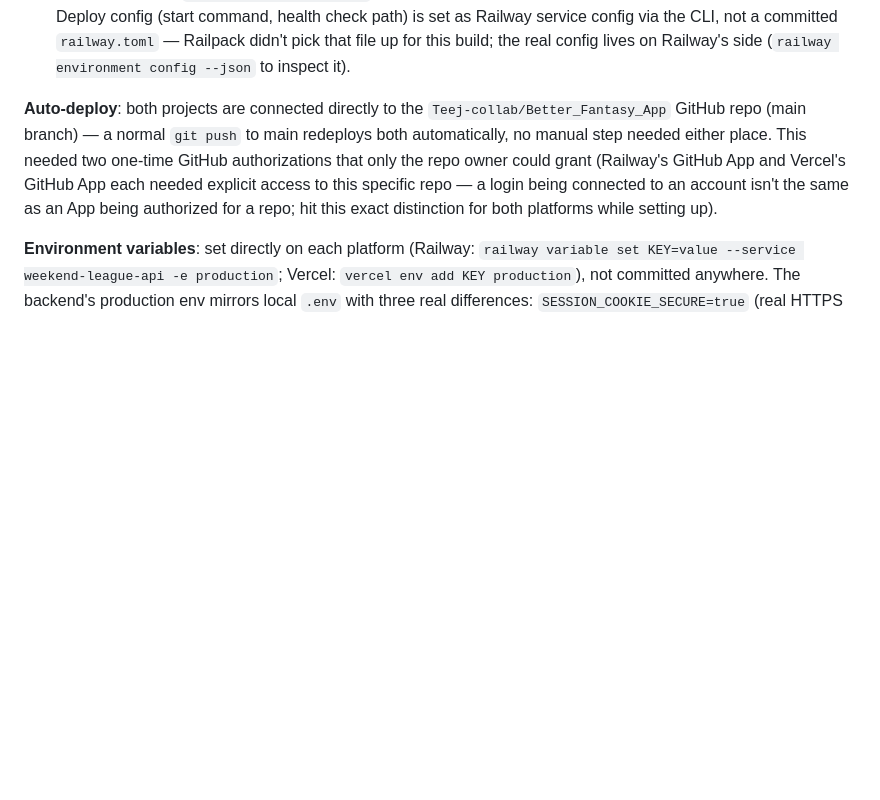
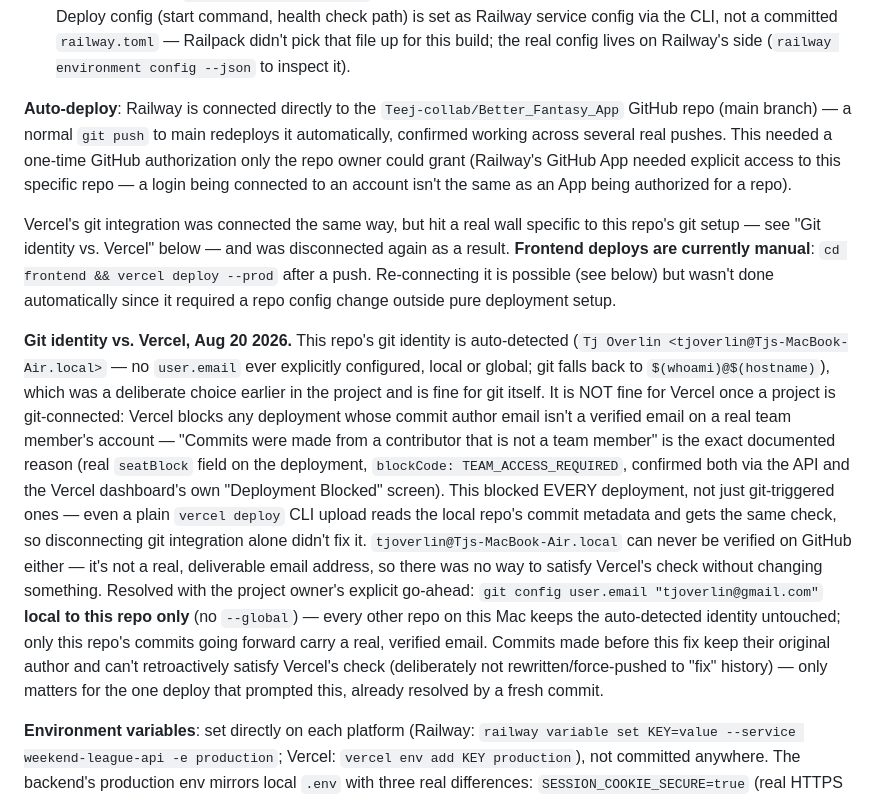
Before and after one commit to Teej-collab/Better_Fantasy_App, a Markdown page: DEVELOPMENT.md, the part around the change. Rendered like a GitHub page; blank space fills up the shorter version.

Commit message:
Document Vercel's git-author verification requirement
Real wall hit setting up frontend auto-deploy: Vercel blocks any
deployment (git-triggered or plain CLI) whose commit author email
isn't a verified email on a real team member's account. This repo's
auto-detected git identity (tjoverlin@Tjs-MacBook-Air.local) can never
satisfy that — it's not a real, deliverable address, so it can't be
verified on GitHub either. Fixed with explicit go-ahead: git config
user.email set local to this repo only (no --global), so every other
repo on this machine keeps the auto-detected identity untouched.

Co-Authored-By: Claude Sonnet 5 <noreply@anthropic.com>

```diff
--- a/DEVELOPMENT.md
+++ b/DEVELOPMENT.md
@@ -367,14 +367,46 @@ owner's explicit go-ahead, using each platform's free/hobby tier.
   pick that file up for this build; the real config lives on Railway's
   side (`railway environment config --json` to inspect it).
 
-**Auto-deploy**: both projects are connected directly to the
+**Auto-deploy**: Railway is connected directly to the
 `Teej-collab/Better_Fantasy_App` GitHub repo (main branch) — a normal
-`git push` to main redeploys both automatically, no manual step needed
-either place. This needed two one-time GitHub authorizations that only
-the repo owner could grant (Railway's GitHub App and Vercel's GitHub
-App each needed explicit access to this specific repo — a login being
-connected to an account isn't the same as an App being authorized for
-a repo; hit this exact distinction for both platforms while setting up).
+`git push` to main redeploys it automatically, confirmed working across
+several real pushes. This needed a one-time GitHub authorization only
+the repo owner could grant (Railway's GitHub App needed explicit access
+to this specific repo — a login being connected to an account isn't the
+same as an App being authorized for a repo).
+
+Vercel's git integration was connected the same way, but hit a real
+wall specific to this repo's git setup — see "Git identity vs. Vercel"
+below — and was disconnected again as a result. **Frontend deploys are
+currently manual**: `cd frontend && vercel deploy --prod` after a push.
+Re-connecting it is possible (see below) but wasn't done automatically
+since it required a repo config change outside pure deployment setup.
+
+**Git identity vs. Vercel, Aug 20 2026.** This repo's git identity is
+auto-detected (`Tj Overlin <tjoverlin@Tjs-MacBook-Air.local>` — no
+`user.email` ever explicitly configured, local or global; git falls
+back to `$(whoami)@$(hostname)`), which was a deliberate choice earlier
+in the project and is fine for git itself. It is NOT fine for Vercel
+once a project is git-connected: Vercel blocks any deployment whose
+commit author email isn't a verified email on a real team member's
+account — "Commits were made from a contributor that is not a team
+member" is the exact documented reason (real `seatBlock` field on the
+deployment, `blockCode: TEAM_ACCESS_REQUIRED`, confirmed both via the
+API and the Vercel dashboard's own "Deployment Blocked" screen). This
+blocked EVERY deployment, not just git-triggered ones — even a plain
+`vercel deploy` CLI upload reads the local repo's commit metadata and
+gets the same check, so disconnecting git integration alone didn't fix
+it. `tjoverlin@Tjs-MacBook-Air.local` can never be verified on GitHub
+either — it's not a real, deliverable email address, so there was no
+way to satisfy Vercel's check without changing something. Resolved
+with the project owner's explicit go-ahead: `git config user.email
+"tjoverlin@gmail.com"` **local to this repo only** (no `--global`) —
+every other repo on this Mac keeps the auto-detected identity
+untouched; only this repo's commits going forward carry a real,
+verified email. Commits made before this fix keep their original
+author and can't retroactively satisfy Vercel's check (deliberately
+not rewritten/force-pushed to "fix" history) — only matters for the
+one deploy that prompted this, already resolved by a fresh commit.
 
 **Environment variables**: set directly on each platform (Railway:
 `railway variable set KEY=value --service weekend-league-api -e
```
